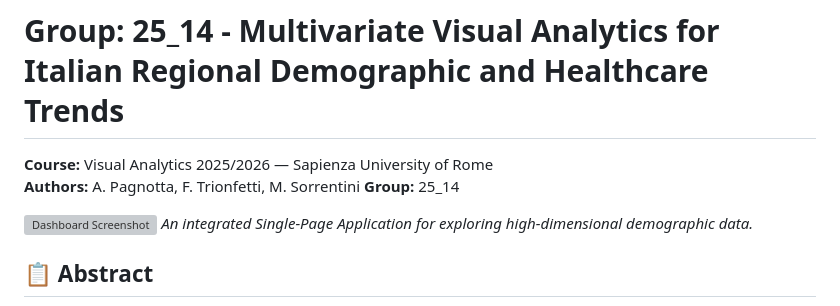
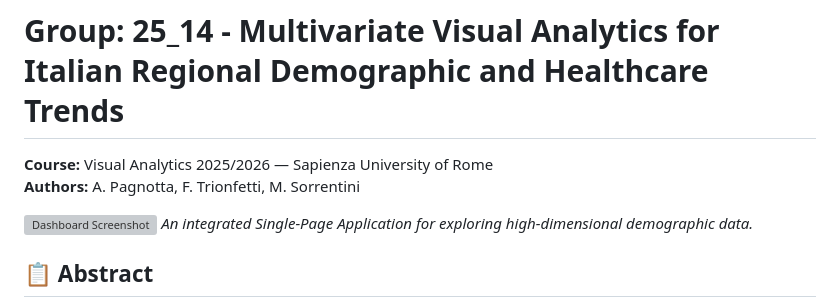
Before and after one commit to AntonioPagnotta/VA_project, a Markdown page: readme.md, the part around the change. Rendered like a GitHub page; grey boxes are pictures that could not be loaded.

```diff
--- a/readme.md
+++ b/readme.md
@@ -2,7 +2,6 @@
 
 **Course:** Visual Analytics 2025/2026 — Sapienza University of Rome
 **Authors:** A. Pagnotta, F. Trionfetti, M. Sorrentini
-**Group:** 25_14
 
 ![Dashboard Screenshot](https://github.com/AntonioPagnotta/VA_project/blob/main/dashboard.png)
 *An integrated Single-Page Application for exploring high-dimensional demographic data.*
```
